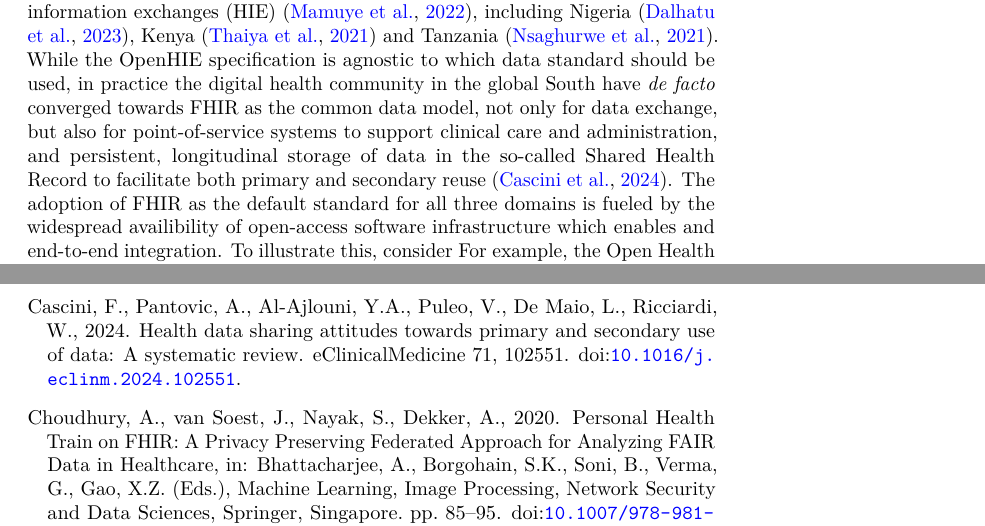
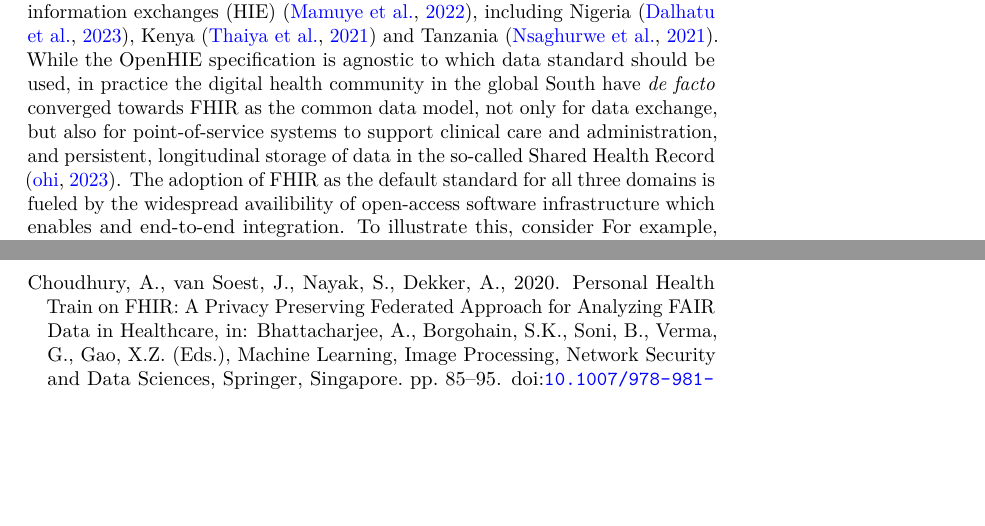
Before and after one commit to PharmAccess/hdc-viewpoint-jmir, a LaTeX paper (index.tex): two parts of pages 8 and 11 of 14, joined at a grey line, cut so that both start at the same text, the shorter picture padded with empty space. Compiled offline with pdfLaTeX.

Commit message:
Update reference

```diff
--- a/index.tex
+++ b/index.tex
@@ -532,9 +532,8 @@ used, in practice the digital health community in the global South have
 \emph{de facto} converged towards FHIR as the common data model, not
 only for data exchange, but also for point-of-service systems to support
 clinical care and administration, and persistent, longitudinal storage
-of data in the so-called Shared Health Record to facilitate both primary
-and secondary reuse \citep{cascini2024health}. The adoption of FHIR as
-the default standard for all three domains is fueled by the widespread
-availibility of open-access software infrastructure which enables and
-end-to-end integration. To illustrate this, consider For example, the
-Open Health Stack (OHS) consists of a new suite of digital public goods,
+of data in the so-called Shared Health Record
+\citep{ohie2023unconference}. The adoption of FHIR as the default
+standard for all three domains is fueled by the widespread availibility
+of open-access software infrastructure which enables and end-to-end
+integration. To illustrate this, consider For example, the Open Health
```
Also changed, not shown: index.pdf, index.tex (9 more changed lines), 2 other files.
